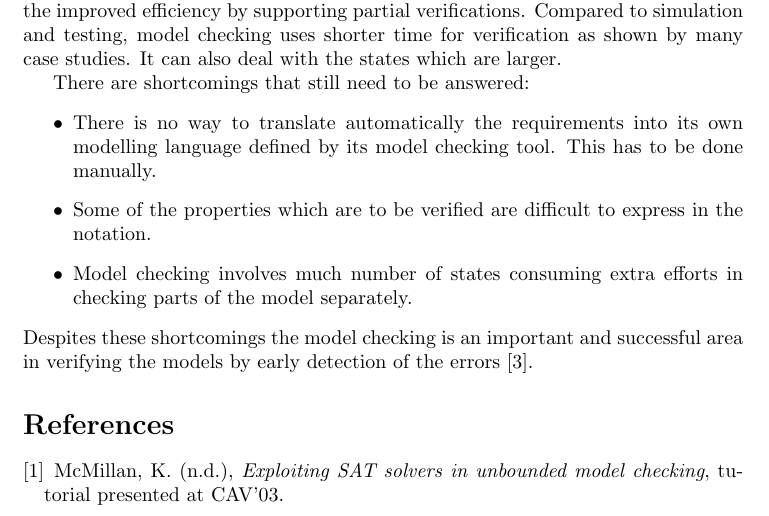
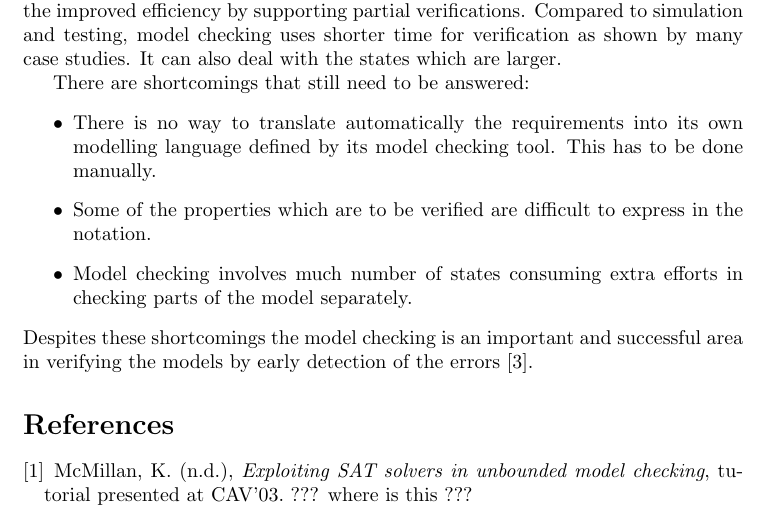
Before and after one commit to RPatne/Model-Checking, a LaTeX paper (Final.tex): part of page 6 of 7, cut so that both start at the same text. Compiled offline with pdfLaTeX.

Commit message:
Request for providing references.
The whole bibliography needs to be replaced.

```diff
--- a/Final.tex
+++ b/Final.tex
@@ -188,7 +188,7 @@ Despites these shortcomings the model checking is an important and successful ar
 
 
 \begin{thebibliography}{}
-\bibitem{McMillan,K} McMillan, K. (n.d.), \emph{Exploiting SAT solvers in unbounded model checking}, tutorial presented at CAV'03.
+\bibitem{McMillan,K} McMillan, K. (n.d.), \emph{Exploiting SAT solvers in unbounded model checking}, tutorial presented at CAV'03. ??? where is this ???
 \bibitem{Havelund et al.} Havelund et al \emph{"Formal Analysis of a Space-Craft Controller using SPIN," . IEEE Transactions on Software Engineering},27, 2001, pp. 749-765.
 \bibitem{Berard et al.} Berard et al. \emph{"Systems and Software Verification: Model-Checking Techniques and Tools"} , Berlin-Heidelberg: Springer Verlag,2001.
 \bibitem{Bryant, R.} Bryant, R \emph{Graph Based Algorithms for Boolean Function Manipulation. . IEEE Trans. on Computers,c(35)} 1986.
```
